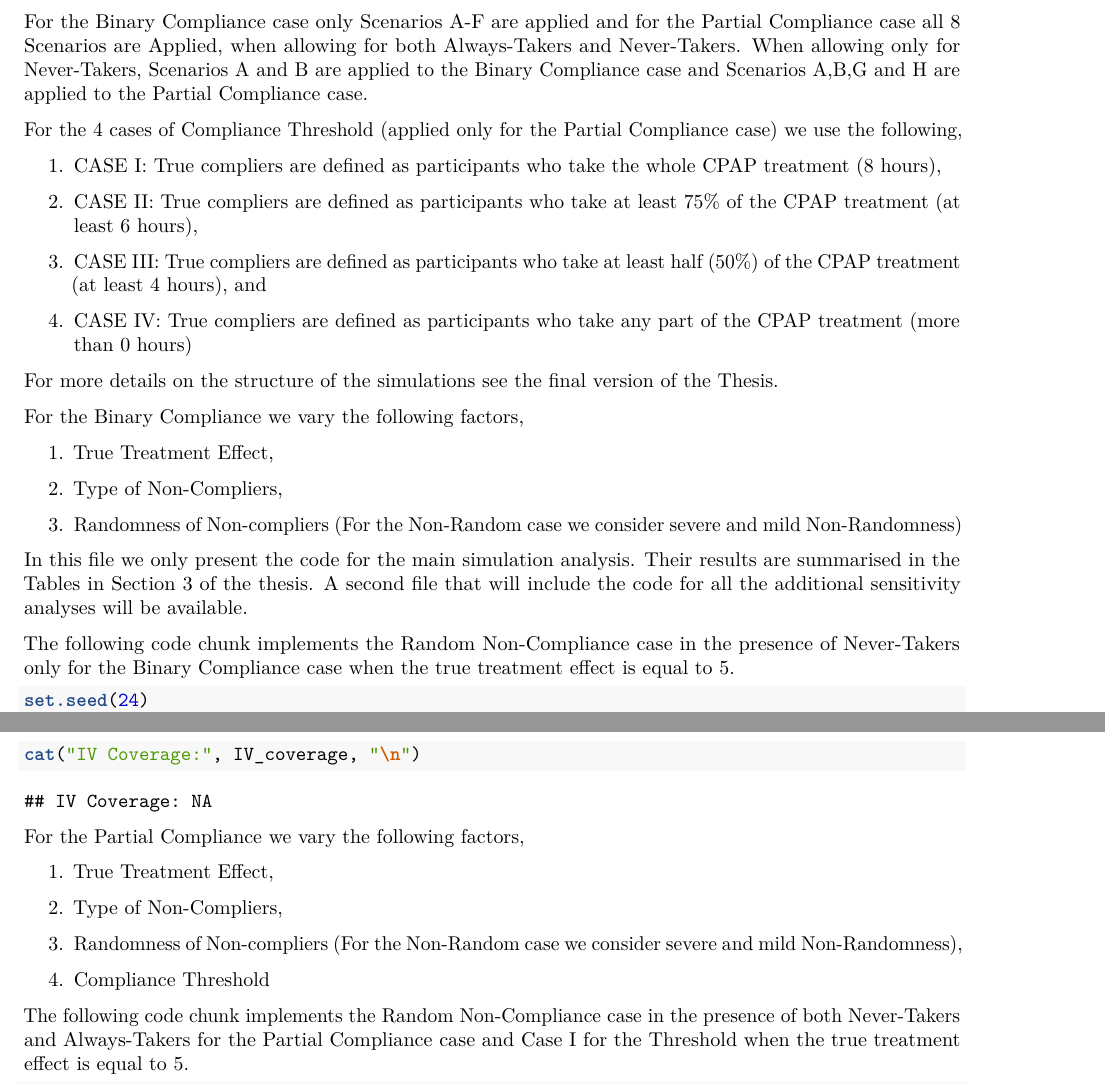
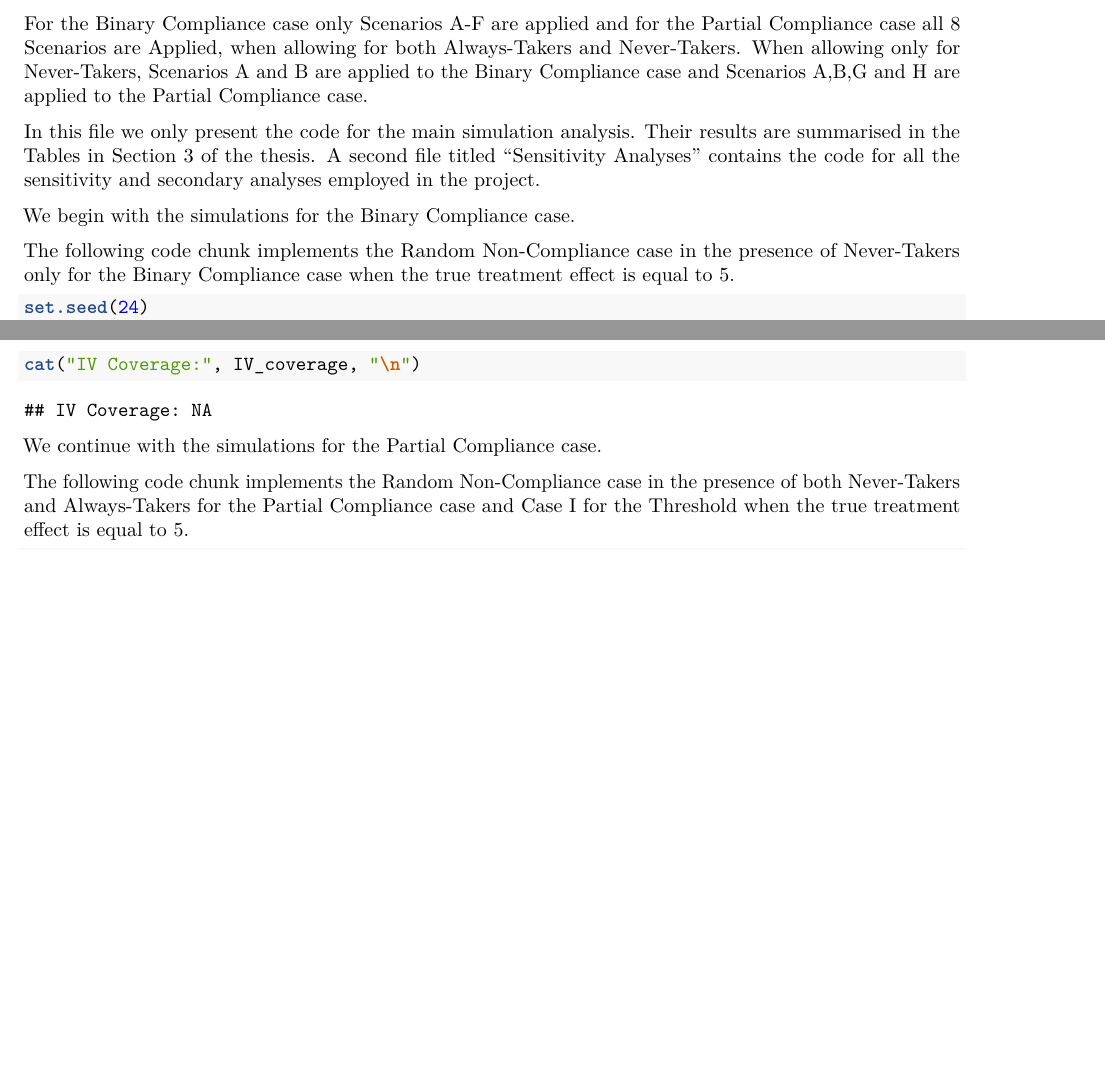
Before and after one commit to theopapazoglou/Estimating-CACE, an R Markdown document (Estimating the Complier Average Causal Effect in Randomised Controlled Trials with Non-Compliance - A Comparison of the Instrumental Variables and Per Protocol Analyses.Rmd): two parts of pages 2 and 31 of 59, joined at a grey line, cut so that both start at the same text, the shorter picture padded with empty space. Rendered offline with R 4.5, knitr and Pandoc, then LaTeX, with nearby package versions; some code elsewhere in the file could not run offline.

Commit message:
Update Estimating the Complier Average Causal Effect in Randomised Controlled Trials with Non-Compliance - A Comparison of the Instrumental Variables and Per Protocol Analyses.Rmd

````diff
--- a/Estimating the Complier Average Causal Effect in Randomised Controlled Trials with Non-Compliance - A Comparison of the Instrumental Variables and Per Protocol Analyses.Rmd
+++ b/Estimating the Complier Average Causal Effect in Randomised Controlled Trials with Non-Compliance - A Comparison of the Instrumental Variables and Per Protocol Analyses.Rmd
@@ -40,27 +40,12 @@ When non-compliance is not random and depends on participants' potential outcome
 \end{enumerate}
 
 For the Binary Compliance case only Scenarios A-F are applied and for the Partial Compliance case all 8 Scenarios are Applied, when allowing for both Always-Takers and Never-Takers. When allowing only for Never-Takers, Scenarios A and B are applied to the Binary Compliance case and Scenarios A,B,G and H are applied to the Partial Compliance case.
-\par
-For the 4 cases of Compliance Threshold (applied only for the Partial Compliance case) we use the following,
-\begin{enumerate}
- \item CASE I: True compliers are defined as participants who take the whole CPAP treatment (8 hours),
- \item CASE II: True compliers are defined as participants who take at least $75\%$ of the CPAP treatment (at least 6 hours),
- \item CASE III: True compliers are defined as participants who take at least half ($50\%$) of the CPAP treatment (at least 4 hours), and
- \item CASE IV: True compliers are defined as participants who take any part of the CPAP treatment (more than 0 hours)
-\end{enumerate}
-\par
-For more details on the structure of the simulations see the final version of the Thesis.
-
-For the Binary Compliance we vary the following factors,
-\begin{enumerate}
- \item True Treatment Effect,
- \item Type of Non-Compliers,
- \item Randomness of Non-compliers (For the Non-Random case we consider severe and mild Non-Randomness)
-\end{enumerate}
-
-
-In this file we only present the code for the main simulation analysis. Their results are summarised in the Tables in Section 3 of the thesis. A second file that will include the code for all the additional sensitivity analyses will be available.
-
+
+
+
+In this file we only present the code for the main simulation analysis. Their results are summarised in the Tables in Section 3 of the thesis. A second file titled "Sensitivity Analyses" contains the code for all the sensitivity and secondary analyses employed in the project.
+
+We begin with the simulations for the Binary Compliance case.
 
 The following code chunk implements the Random Non-Compliance case in the presence of Never-Takers only for the Binary Compliance case when the true treatment effect is equal to $5$.
 ```{r simulation1}
@@ -1178,13 +1163,8 @@ cat("MSE IV:", round(MSE_IV,3),"\n")
 cat("IV Coverage:", IV_coverage, "\n")
 ```
 
-For the Partial Compliance we vary the following factors,
-\begin{enumerate}
- \item True Treatment Effect,
- \item Type of Non-Compliers,
- \item Randomness of Non-compliers (For the Non-Random case we consider severe and mild Non-Randomness),
- \item Compliance Threshold
-\end{enumerate}
+We continue with the simulations for the Partial Compliance case.
+
 
 The following code chunk implements the Random Non-Compliance case in the presence of both Never-Takers and Always-Takers for the Partial Compliance case and Case I for the Threshold when the true treatment effect is equal to $5$.
 ```{r simulation11}
````
Also changed, not shown: Estimating the Complier Average Causal Effect in Randomised Controlled Trials with Non-Compliance - A Comparison of the Instrumental Variables and Per Protocol Analyses.Rmd (4 more changed lines).
